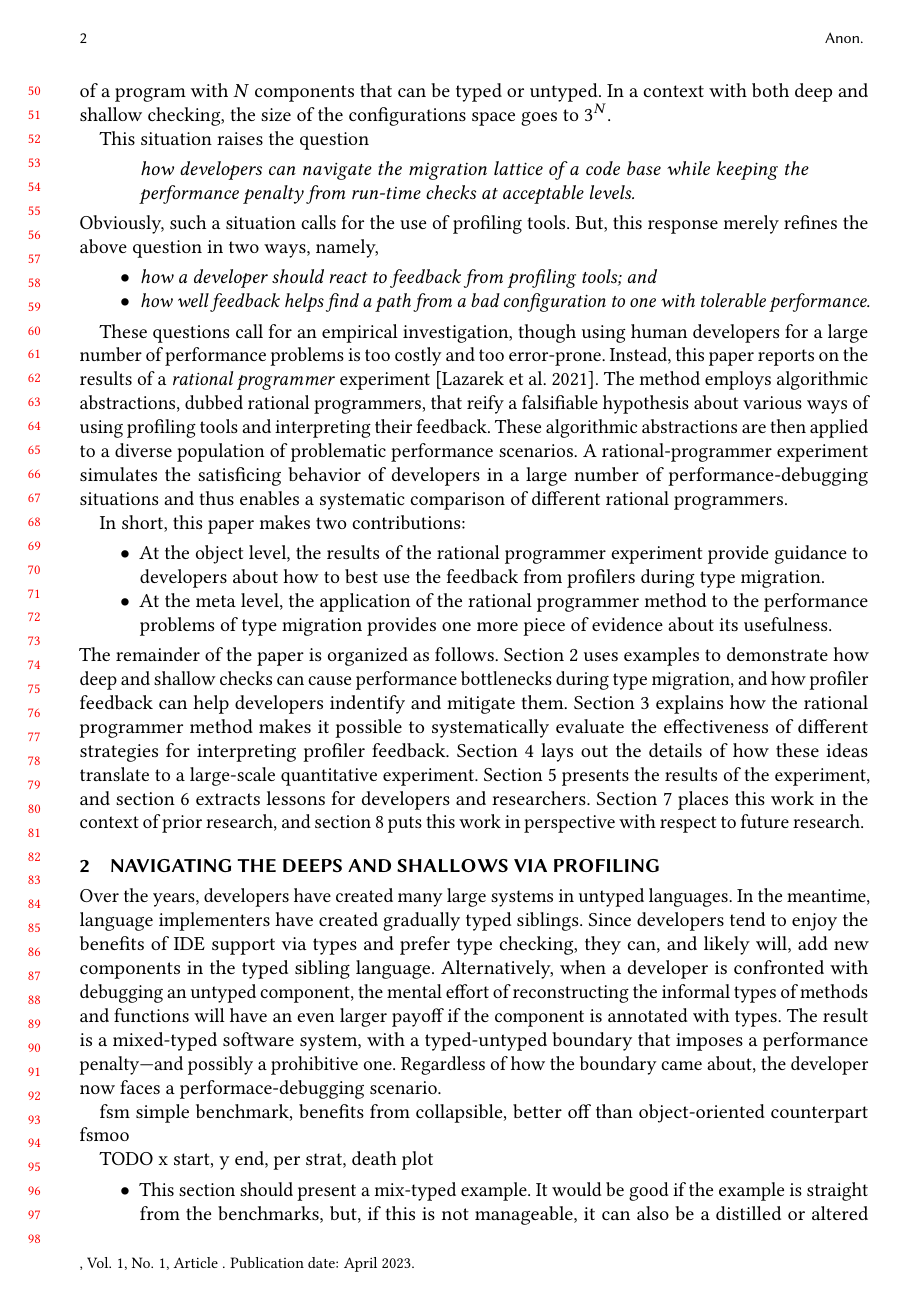
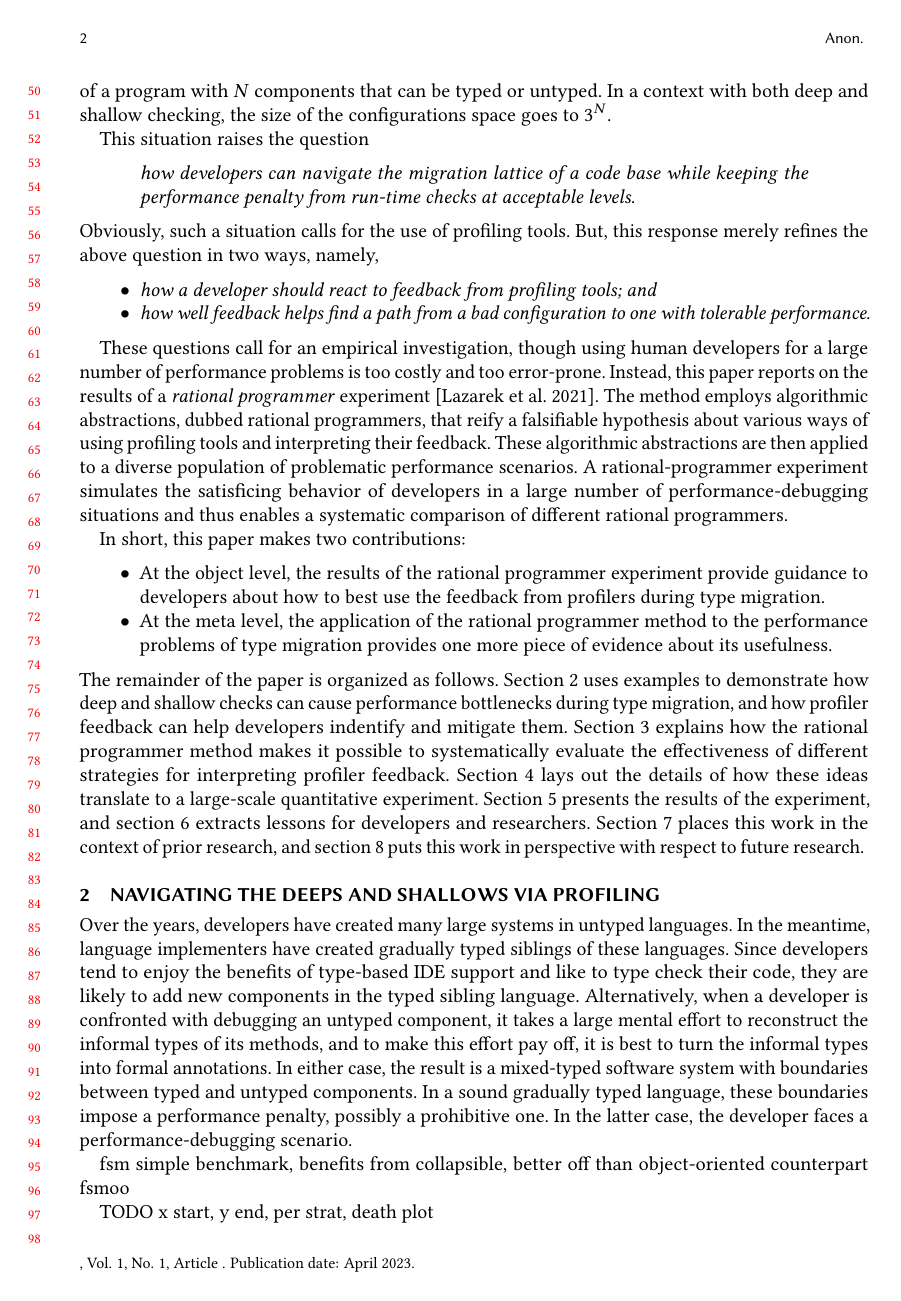
Before and after one commit to bennn/gfd-oopsla-2023, a LaTeX paper (oopsla-2023/paper.tex, which reads oopsla-2023/seascape.tex): page 2 of 14. Compiled offline with pdfLaTeX.

Commit message:
fix wording

```diff
--- a/oopsla-2023/seascape.tex
+++ b/oopsla-2023/seascape.tex
@@ -1,16 +1,17 @@
 %% -----------------------------------------------------------------------------
 
 Over the years, developers have created many large systems in untyped languages.
-In the meantime, language implementers have created gradually typed siblings.
-Since developers tend to enjoy the benefits of IDE support via types and prefer
-type checking, they can, and likely will, add new components in the typed
-sibling language. Alternatively, when a developer is confronted with debugging
-an untyped component, the mental effort of reconstructing the informal types of
-methods and functions will have an even larger payoff if the component is
-annotated with types. The result is a mixed-typed software system, with a
-typed-untyped boundary that imposes a performance penalty---and possibly a
-prohibitive one. Regardless of how the boundary came about, the developer now
-faces a performace-debugging scenario.
+In the meantime, language implementers have created gradually typed siblings of
+these languages.  Since developers tend to enjoy the benefits of type-based IDE
+support and like to type check their code, they are likely to add new components
+in the typed sibling language. Alternatively, when a developer is confronted
+with debugging an untyped component, it takes a large mental effort to
+reconstruct the informal types of its methods, and to make this effort pay off,
+it is best to turn the informal types into formal annotations. In either case,
+the result is a mixed-typed software system with boundaries between typed and
+untyped components. In a sound gradually typed language, these boundaries impose
+a performance penalty, possibly a prohibitive one. In the latter case, the
+developer faces a performance-debugging scenario.
 
 %% -----------------------------------------------------------------------------
 \begin{figure}[htb]
```
